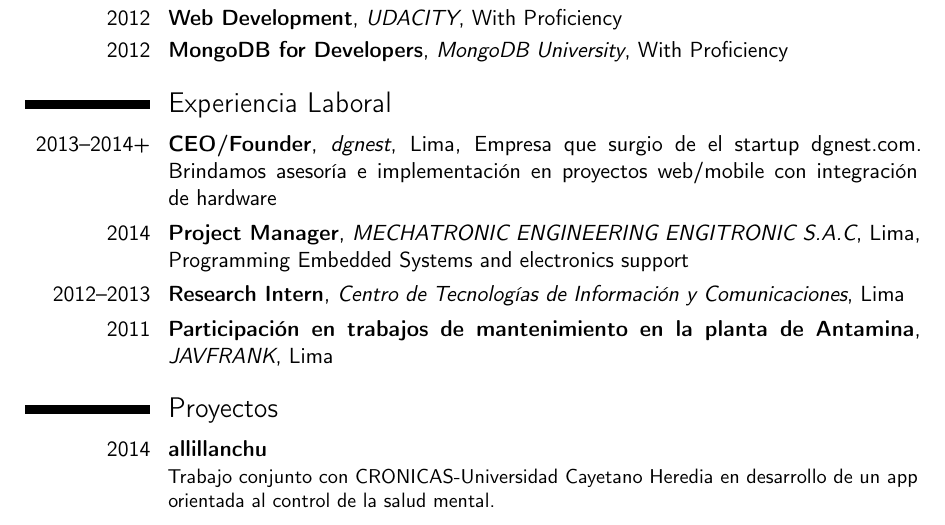
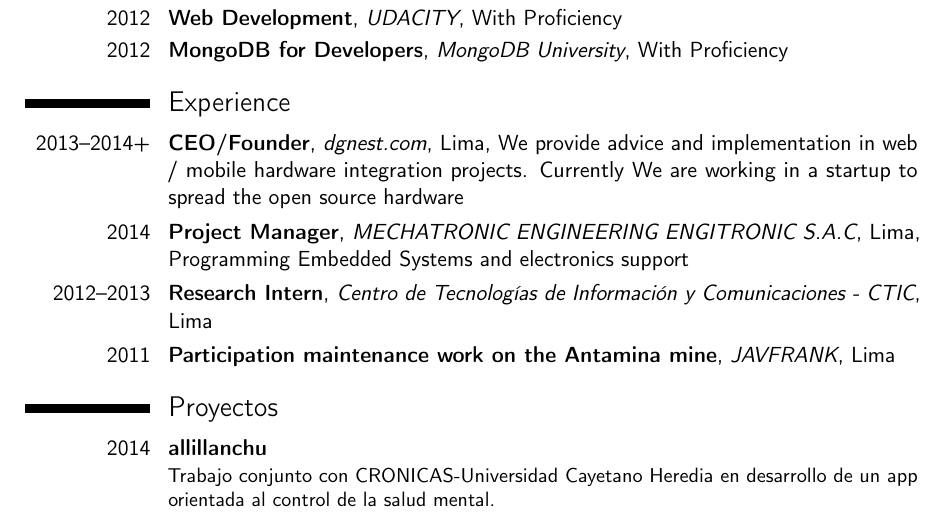
Before and after one commit to oscargicast/resume, a LaTeX CV (resume.tex, which reads experience.tex): part of page 2 of 4, cut so that both start at the same text. Compiled offline with pdfLaTeX.

Commit message:
refactor experience

```diff
--- a/experience.tex
+++ b/experience.tex
@@ -1,13 +1,25 @@
-\section{Experiencia Laboral}
+\section{Experience}
 
-\cventry{2013--2014+}{CEO/Founder}{dgnest}{Lima}{Empresa que surgio de el startup dgnest.com. Brindamos asesoría e implementación en proyectos web/mobile con integración de hardware}
+\cventry{2013--2014+}
+{CEO/Founder}
+{\href{http://dgnest.com}{dgnest.com}}{Lima}
+{We provide advice and implementation in web / mobile hardware integration projects. Currently We are working in a startup to spread the open source hardware}
 {}
 
-\cventry{2014}{Project Manager}{MECHATRONIC ENGINEERING ENGITRONIC S.A.C}{Lima}{Programming Embedded Systems and electronics support}
+\cventry{2014}
+{Project Manager}
+{MECHATRONIC ENGINEERING ENGITRONIC S.A.C}{Lima}
+{Programming Embedded Systems and electronics support}
 {}
 
-\cventry{2012--2013}{Research Intern}{Centro de Tecnologías de Información y Comunicaciones}{Lima}{}
+\cventry{2012--2013}
+{Research Intern}
+{Centro de Tecnologías de Información y Comunicaciones - CTIC}{Lima}
+{}
 {}
 
-\cventry{2011}{Participación en trabajos de mantenimiento en la planta de Antamina}{JAVFRANK}{Lima}{}
+\cventry{2011}
+{Participation maintenance work on the Antamina mine}
+{JAVFRANK}{Lima}
 {}
+{}
```
